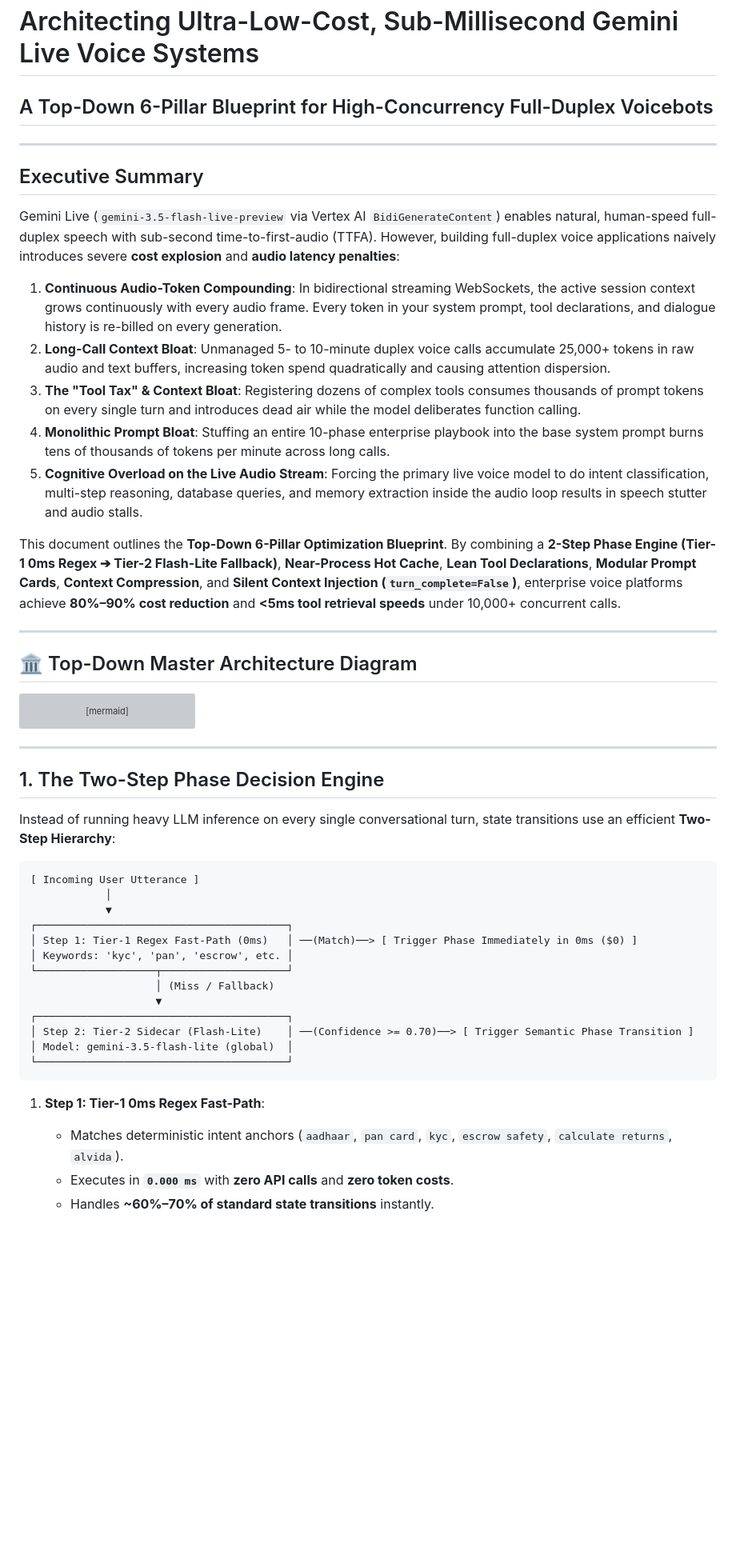
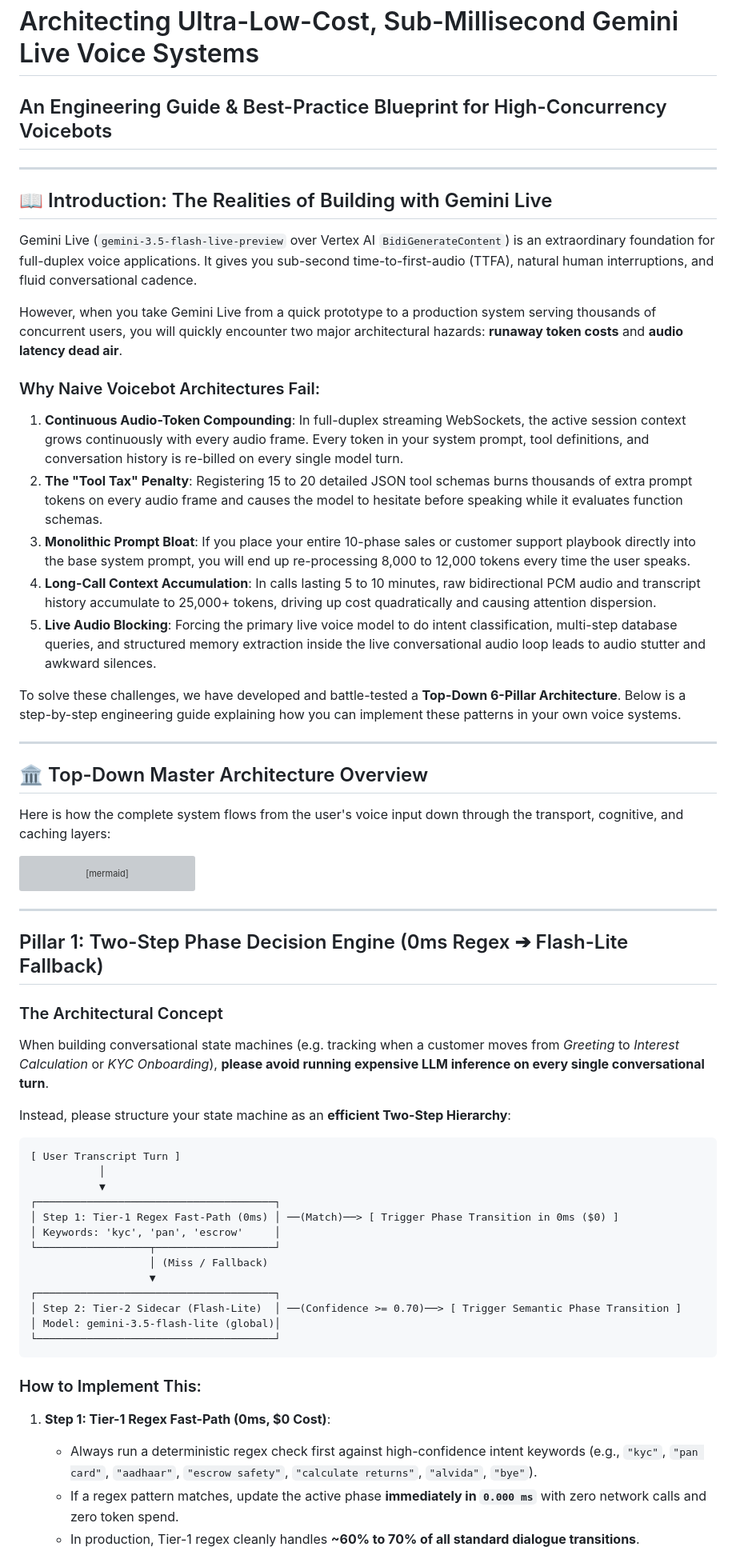
Before and after one commit to manishkjs/gemini_live_pipecat, a Markdown page: docs/GEMINI_LIVE_COST_OPTIMIZATION_ARCHITECTURE.md, the part around one of its changes. Shown at 80% size. Drawn GitHub-style; blank space fills up the shorter version; grey boxes are pictures that could not be loaded.

````diff
--- a/docs/GEMINI_LIVE_COST_OPTIMIZATION_ARCHITECTURE.md
+++ b/docs/GEMINI_LIVE_COST_OPTIMIZATION_ARCHITECTURE.md
@@ -1,23 +1,28 @@
 # Architecting Ultra-Low-Cost, Sub-Millisecond Gemini Live Voice Systems
-## A Top-Down 6-Pillar Blueprint for High-Concurrency Full-Duplex Voicebots
+## An Engineering Guide & Best-Practice Blueprint for High-Concurrency Voicebots
 
 ---
 
-## Executive Summary
+## 📖 Introduction: The Realities of Building with Gemini Live
 
-Gemini Live (`gemini-3.5-flash-live-preview` via Vertex AI `BidiGenerateContent`) enables natural, human-speed full-duplex speech with sub-second time-to-first-audio (TTFA). However, building full-duplex voice applications naively introduces severe **cost explosion** and **audio latency penalties**:
+Gemini Live (`gemini-3.5-flash-live-preview` over Vertex AI `BidiGenerateContent`) is an extraordinary foundation for full-duplex voice applications. It gives you sub-second time-to-first-audio (TTFA), natural human interruptions, and fluid conversational cadence.
 
-1. **Continuous Audio-Token Compounding**: In bidirectional streaming WebSockets, the active session context grows continuously with every audio frame. Every token in your system prompt, tool declarations, and dialogue history is re-billed on every generation.
-2. **Long-Call Context Bloat**: Unmanaged 5- to 10-minute duplex voice calls accumulate 25,000+ tokens in raw audio and text buffers, increasing token spend quadratically and causing attention dispersion.
-3. **The "Tool Tax" & Context Bloat**: Registering dozens of complex tools consumes thousands of prompt tokens on every single turn and introduces dead air while the model deliberates function calling.
-4. **Monolithic Prompt Bloat**: Stuffing an entire 10-phase enterprise playbook into the base system prompt burns tens of thousands of tokens per minute across long calls.
-5. **Cognitive Overload on the Live Audio Stream**: Forcing the primary live voice model to do intent classification, multi-step reasoning, database queries, and memory extraction inside the audio loop results in speech stutter and audio stalls.
+However, when you take Gemini Live from a quick prototype to a production system serving thousands of concurrent users, you will quickly encounter two major architectural hazards: **runaway token costs** and **audio latency dead air**.
 
-This document outlines the **Top-Down 6-Pillar Optimization Blueprint**. By combining a **2-Step Phase Engine (Tier-1 0ms Regex ➔ Tier-2 Flash-Lite Fallback)**, **Near-Process Hot Cache**, **Lean Tool Declarations**, **Modular Prompt Cards**, **Context Compression**, and **Silent Context Injection (`turn_complete=False`)**, enterprise voice platforms achieve **80%–90% cost reduction** and **<5ms tool retrieval speeds** under 10,000+ concurrent calls.
+### Why Naive Voicebot Architectures Fail:
+1. **Continuous Audio-Token Compounding**: In full-duplex streaming WebSockets, the active session context grows continuously with every audio frame. Every token in your system prompt, tool definitions, and conversation history is re-billed on every single model turn.
+2. **The "Tool Tax" Penalty**: Registering 15 to 20 detailed JSON tool schemas burns thousands of extra prompt tokens on every audio frame and causes the model to hesitate before speaking while it evaluates function schemas.
+3. **Monolithic Prompt Bloat**: If you place your entire 10-phase sales or customer support playbook directly into the base system prompt, you will end up re-processing 8,000 to 12,000 tokens every time the user speaks.
+4. **Long-Call Context Accumulation**: In calls lasting 5 to 10 minutes, raw bidirectional PCM audio and transcript history accumulate to 25,000+ tokens, driving up cost quadratically and causing attention dispersion.
+5. **Live Audio Blocking**: Forcing the primary live voice model to do intent classification, multi-step database queries, and structured memory extraction inside the live conversational audio loop leads to audio stutter and awkward silences.
+
+To solve these challenges, we have developed and battle-tested a **Top-Down 6-Pillar Architecture**. Below is a step-by-step engineering guide explaining how you can implement these patterns in your own voice systems.
 
 ---
 
-## 🏛️ Top-Down Master Architecture Diagram
+## 🏛️ Top-Down Master Architecture Overview
+
+Here is how the complete system flows from the user's voice input down through the transport, cognitive, and caching layers:
 
 ```mermaid
 flowchart TB
@@ -82,28 +87,32 @@ flowchart TB
 
 ---
 
-## 1. The Two-Step Phase Decision Engine
+## Pillar 1: Two-Step Phase Decision Engine (0ms Regex ➔ Flash-Lite Fallback)
 
-Instead of running heavy LLM inference on every single conversational turn, state transitions use an efficient **Two-Step Hierarchy**:
+### The Architectural Concept
+When building conversational state machines (e.g. tracking when a customer moves from *Greeting* to *Interest Calculation* or *KYC Onboarding*), **please avoid running expensive LLM inference on every single conversational turn**.
+
+Instead, please structure your state machine as an **efficient Two-Step Hierarchy**:
 
 ```
-[ Incoming User Utterance ]
-            │
-            ▼
-┌────────────────────────────────────────┐
-│ Step 1: Tier-1 Regex Fast-Path (0ms)   │ ──(Match)──> [ Trigger Phase Immediately in 0ms ($0) ]
-│ Keywords: 'kyc', 'pan', 'escrow', etc. │
-└───────────────────┬────────────────────┘
-                    │ (Miss / Fallback)
-                    ▼
-┌────────────────────────────────────────┐
-│ Step 2: Tier-2 Sidecar (Flash-Lite)    │ ──(Confidence >= 0.70)──> [ Trigger Semantic Phase Transition ]
-│ Model: gemini-3.5-flash-lite (global)  │
-└────────────────────────────────────────┘
+[ User Transcript Turn ]
+           │
+           ▼
+┌──────────────────────────────────────┐
+│ Step 1: Tier-1 Regex Fast-Path (0ms) │ ──(Match)──> [ Trigger Phase Transition in 0ms ($0) ]
+│ Keywords: 'kyc', 'pan', 'escrow'     │
+└──────────────────┬───────────────────┘
+                   │ (Miss / Fallback)
+                   ▼
+┌──────────────────────────────────────┐
+│ Step 2: Tier-2 Sidecar (Flash-Lite)  │ ──(Confidence >= 0.70)──> [ Trigger Semantic Phase Transition ]
+│ Model: gemini-3.5-flash-lite (global)│
+└──────────────────────────────────────┘
 ```
 
-1. **Step 1: Tier-1 0ms Regex Fast-Path**:
-   - Matches deterministic intent anchors (`aadhaar`, `pan card`, `kyc`, `escrow safety`, `calculate returns`, `alvida`).
-   - Executes in **`0.000 ms`** with **zero API calls** and **zero token costs**.
-   - Handles **~60%–70% of standard state transitions** instantly.
+### How to Implement This:
+1. **Step 1: Tier-1 Regex Fast-Path (0ms, $0 Cost)**:
+   - Always run a deterministic regex check first against high-confidence intent keywords (e.g., `"kyc"`, `"pan card"`, `"aadhaar"`, `"escrow safety"`, `"calculate returns"`, `"alvida"`, `"bye"`).
+   - If a regex pattern matches, update the active phase **immediately in `0.000 ms`** with zero network calls and zero token spend.
+   - In production, Tier-1 regex cleanly handles **~60% to 70% of all standard dialogue transitions**.
 
````
Also changed, not shown: other parts of docs/GEMINI_LIVE_COST_OPTIMIZATION_ARCHITECTURE.md (+108 -44 lines).
